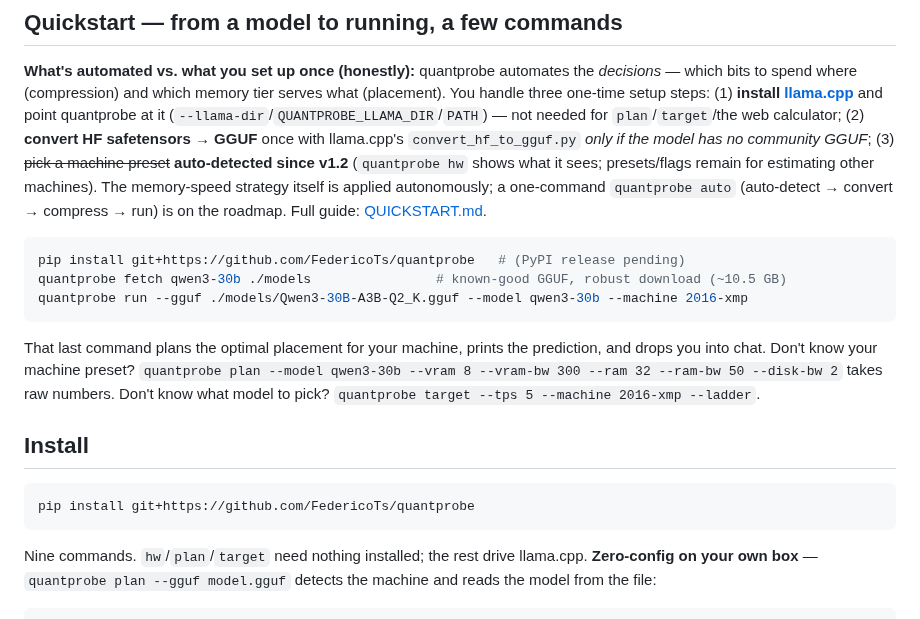
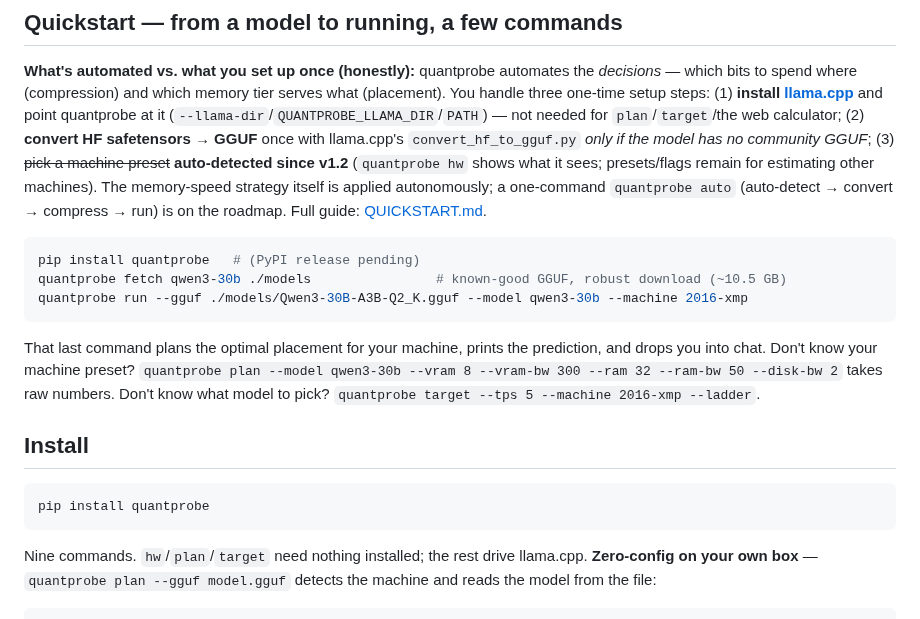
Before and after one commit to FedericoTs/quantprobe, a Markdown page: README.md, the part around the change. GitHub-like rendering.

Commit message:
Install: pip install quantprobe (live on PyPI)

````diff
--- a/README.md
+++ b/README.md
@@ -96,7 +96,7 @@ The RAM line is the story in miniature: one free BIOS toggle, predicted in advan
 **What's automated vs. what you set up once (honestly):** quantprobe automates the *decisions* — which bits to spend where (compression) and which memory tier serves what (placement). You handle three one-time setup steps: (1) **install [llama.cpp](https://github.com/ggml-org/llama.cpp/releases)** and point quantprobe at it (`--llama-dir`/`QUANTPROBE_LLAMA_DIR`/`PATH`) — not needed for `plan`/`target`/the web calculator; (2) **convert HF safetensors → GGUF** once with llama.cpp's `convert_hf_to_gguf.py` *only if the model has no community GGUF*; (3) ~~pick a machine preset~~ **auto-detected since v1.2** (`quantprobe hw` shows what it sees; presets/flags remain for estimating other machines). The memory-speed strategy itself is applied autonomously; a one-command `quantprobe auto` (auto-detect → convert → compress → run) is on the roadmap. Full guide: [QUICKSTART.md](QUICKSTART.md).
 
 ```bash
-pip install git+https://github.com/FedericoTs/quantprobe   # (PyPI release pending)
+pip install quantprobe   # (PyPI release pending)
 quantprobe fetch qwen3-30b ./models                # known-good GGUF, robust download (~10.5 GB)
 quantprobe run --gguf ./models/Qwen3-30B-A3B-Q2_K.gguf --model qwen3-30b --machine 2016-xmp
 ```
@@ -106,7 +106,7 @@ That last command plans the optimal placement for your machine, prints the predi
 ## Install
 
 ```bash
-pip install git+https://github.com/FedericoTs/quantprobe
+pip install quantprobe
 ```
 
 Nine commands. `hw`/`plan`/`target` need nothing installed; the rest drive llama.cpp. **Zero-config on your own box** — `quantprobe plan --gguf model.gguf` detects the machine and reads the model from the file:
````
Also changed, not shown: QUICKSTART.md (+1 -1 lines).
